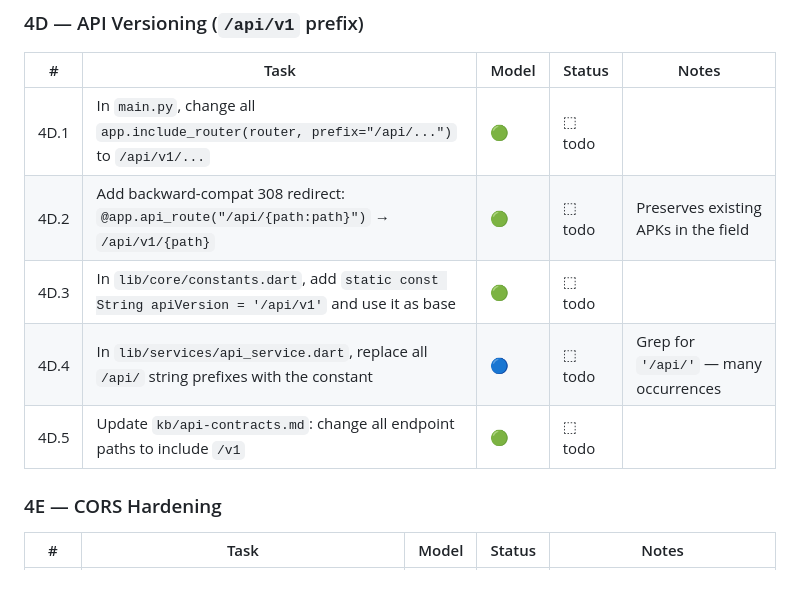
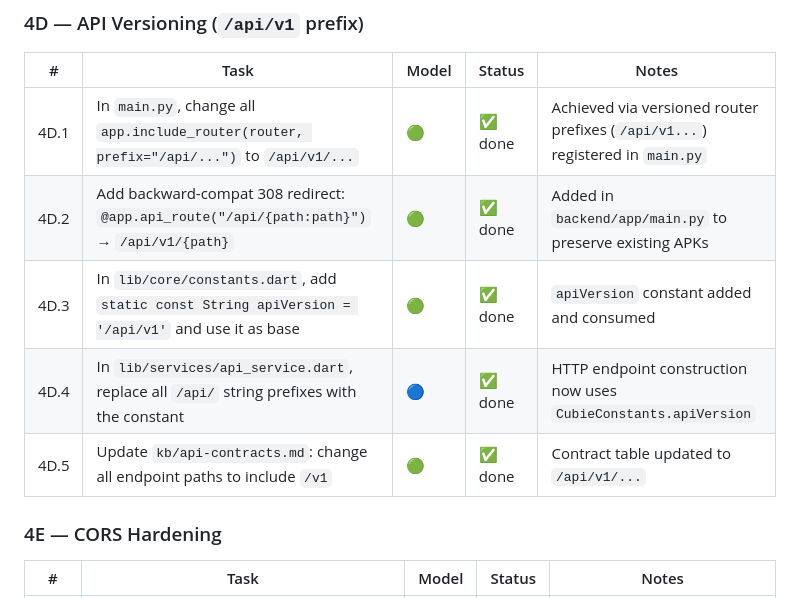
Before and after one commit to nerdyparas/AiHomeCloud, a Markdown page: tasks.md, the part around the change. Drawn GitHub-style.

Commit message:
docs(tasks): mark milestone 4D API versioning complete

```diff
--- a/tasks.md
+++ b/tasks.md
@@ -162,11 +162,11 @@
 
 | # | Task | Model | Status | Notes |
 |---|---|---|---|---|
-| 4D.1 | In `main.py`, change all `app.include_router(router, prefix="/api/...")` to `/api/v1/...` | 🟢 | ⬚ todo | |
-| 4D.2 | Add backward-compat 308 redirect: `@app.api_route("/api/{path:path}")` → `/api/v1/{path}` | 🟢 | ⬚ todo | Preserves existing APKs in the field |
-| 4D.3 | In `lib/core/constants.dart`, add `static const String apiVersion = '/api/v1'` and use it as base | 🟢 | ⬚ todo | |
-| 4D.4 | In `lib/services/api_service.dart`, replace all `/api/` string prefixes with the constant | 🔵 | ⬚ todo | Grep for `'/api/'` — many occurrences |
-| 4D.5 | Update `kb/api-contracts.md`: change all endpoint paths to include `/v1` | 🟢 | ⬚ todo | |
+| 4D.1 | In `main.py`, change all `app.include_router(router, prefix="/api/...")` to `/api/v1/...` | 🟢 | ✅ done | Achieved via versioned router prefixes (`/api/v1...`) registered in `main.py` |
+| 4D.2 | Add backward-compat 308 redirect: `@app.api_route("/api/{path:path}")` → `/api/v1/{path}` | 🟢 | ✅ done | Added in `backend/app/main.py` to preserve existing APKs |
+| 4D.3 | In `lib/core/constants.dart`, add `static const String apiVersion = '/api/v1'` and use it as base | 🟢 | ✅ done | `apiVersion` constant added and consumed |
+| 4D.4 | In `lib/services/api_service.dart`, replace all `/api/` string prefixes with the constant | 🔵 | ✅ done | HTTP endpoint construction now uses `CubieConstants.apiVersion` |
+| 4D.5 | Update `kb/api-contracts.md`: change all endpoint paths to include `/v1` | 🟢 | ✅ done | Contract table updated to `/api/v1/...` |
 
 ### 4E — CORS Hardening
 
```
